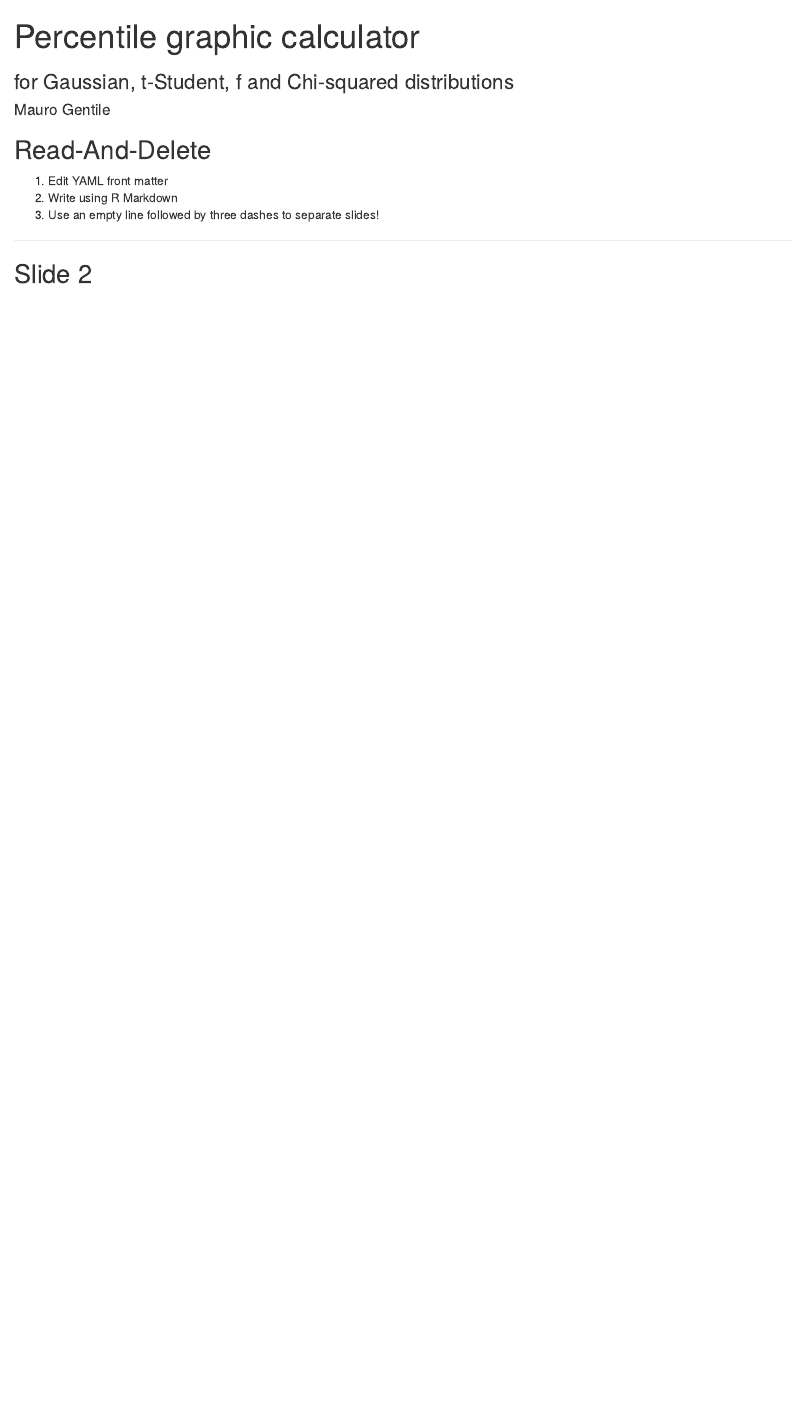
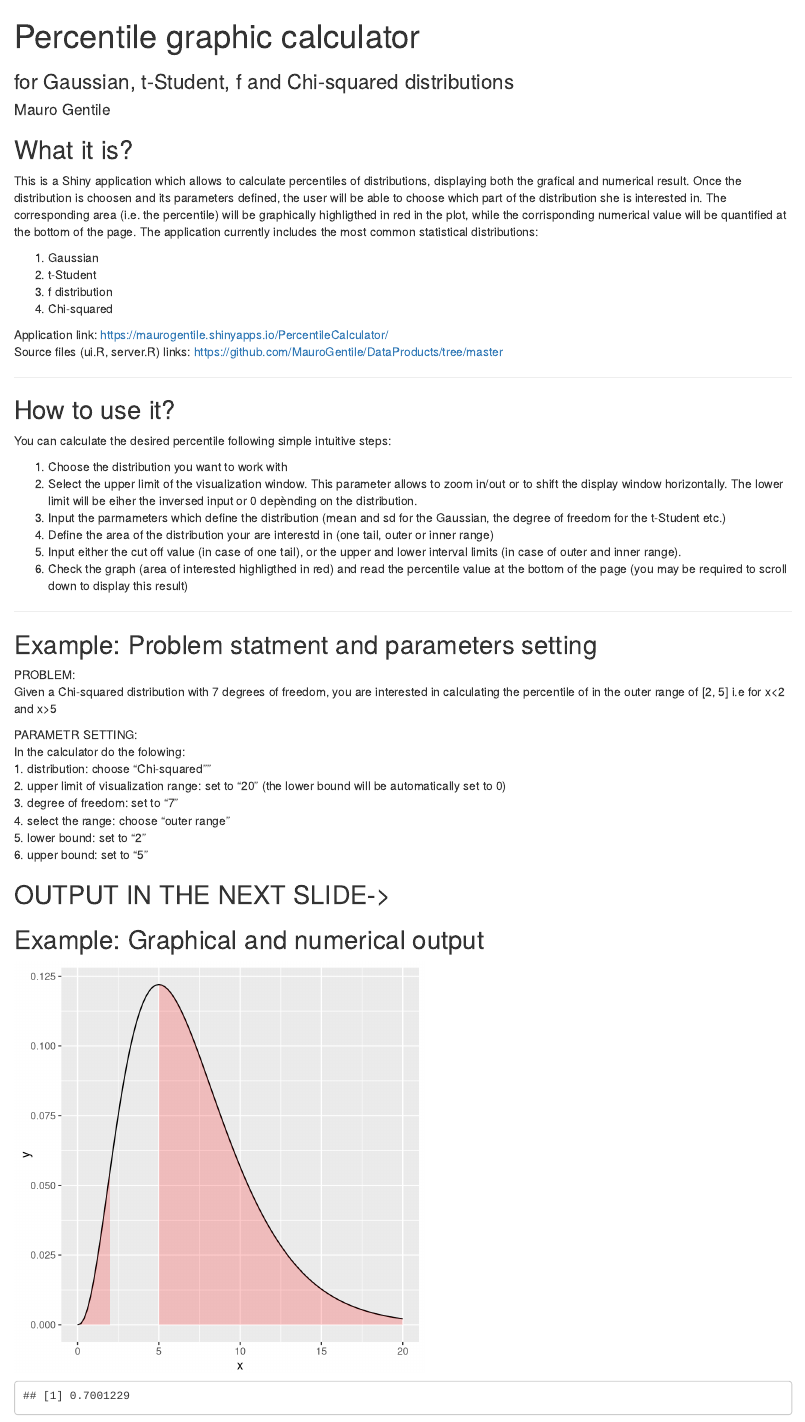
Before and after one commit to MauroGentile/DataProducts, an R Markdown document (index.Rmd): the page in a window 1100 px wide, from its top. Rendered offline with R 4.5, knitr and Pandoc, with nearby package versions; common packages that the code uses without loading them are loaded.

Commit message:
publishing deck

````diff
--- a/index.Rmd
+++ b/index.Rmd
@@ -10,12 +10,67 @@ widgets     : []            # {mathjax, quiz, bootstrap}
 mode        : selfcontained # {standalone, draft}
 ---
 
-## Read-And-Delete
+## What it is?
+This is a Shiny application which allows to calculate percentiles of distributions, displaying both the grafical and numerical result.
+Once the distribution is choosen and its parameters defined, the user will be able to choose which part of the distribution she is interested in. The corresponding area (i.e. the percentile) will be graphically highligthed in red in the plot, while the corrisponding numerical value will be quantified at the bottom of the page. The application currently includes the most common statistical distributions:
 
-1. Edit YAML front matter
-2. Write using R Markdown
-3. Use an empty line followed by three dashes to separate slides!
+1. Gaussian
+2. t-Student
+3. f distribution
+3. Chi-squared
+
+Application link: https://maurogentile.shinyapps.io/PercentileCalculator/
+Source files (ui.R, server.R) links: https://github.com/MauroGentile/DataProducts/tree/master
 
 ---
 
-## Slide 2
+## How to use it?
+
+You can calculate the desired percentile following simple intuitive steps:
+
+1. Choose the distribution you want to work with
+2. Select the upper limit of the visualization window. This parameter allows to zoom in/out or to shift the display window horizontally. The lower limit will be eiher the inversed input or 0 depènding on the distribution.
+3. Input the parmameters which define the distribution (mean and sd for the Gaussian, the degree of freedom for the t-Student etc.)
+4. Define the area of the distribution your are interestd in (one tail, outer or inner range)
+5. Input either the cut off value (in case of one tail), or the upper and lower interval limits (in case of outer and inner range).
+7. Check the graph (area of interested highligthed in red) and read the percentile value at the bottom of the page (you may be required to scroll down to display this result)
+
+---
+
+## Example: Problem statment and parameters setting
+PROBLEM:
+Given a Chi-squared distribution with 7 degrees of freedom, you are interested in calculating the percentile of in the outer range of [2, 5] i.e for x<2 and x>5
+
+
+PARAMETR SETTING:
+In the calculator do the folowing:
+1. distribution: choose "Chi-squared""
+2. upper limit of visualization range: set to "20" (the lower bound will be automatically set to 0)
+3. degree of freedom: set to "7"
+4. select the range: choose "outer range"
+5. lower bound: set to "2"
+6. upper bound: set to "5"
+
+
+OUTPUT IN THE NEXT SLIDE->
+---
+
+## Example: Graphical and numerical output
+
+```{r, echo=FALSE, fig.height=5, fig.width=5}
+dfun_limit_df <- function(fun, min, max,df) {
+  function(x) {
+    y <- fun(x,df=df)
+    y[x<min | x>max]<-NA
+    return(y)
+  }
+}
+ggplot(data.frame(x=c(0, 20)), aes(x=x)) + stat_function(fun = dchisq, args = list(df = 7), geom="line")+
+          stat_function(fun=dfun_limit_df(dchisq, 0, 2,7 ), geom="area", fill="red", alpha=0.2)+
+  stat_function(fun=dfun_limit_df(dchisq, 5, 20,7 ), geom="area", fill="red", alpha=0.2)
+
+```
+
+```{r, echo=FALSE}
+pchisq(5, 7, lower.tail=FALSE) + pchisq(2, 7, lower.tail=TRUE)
+```
````
Also changed, not shown: assets/fig/unnamed-chunk-1.png (added), assets/fig/unnamed-chunk-11.png (added), assets/fig/unnamed-chunk-12.png (added), index.html, index.md, libraries/widgets/shiny/shiny.html (added), 5 other files.
